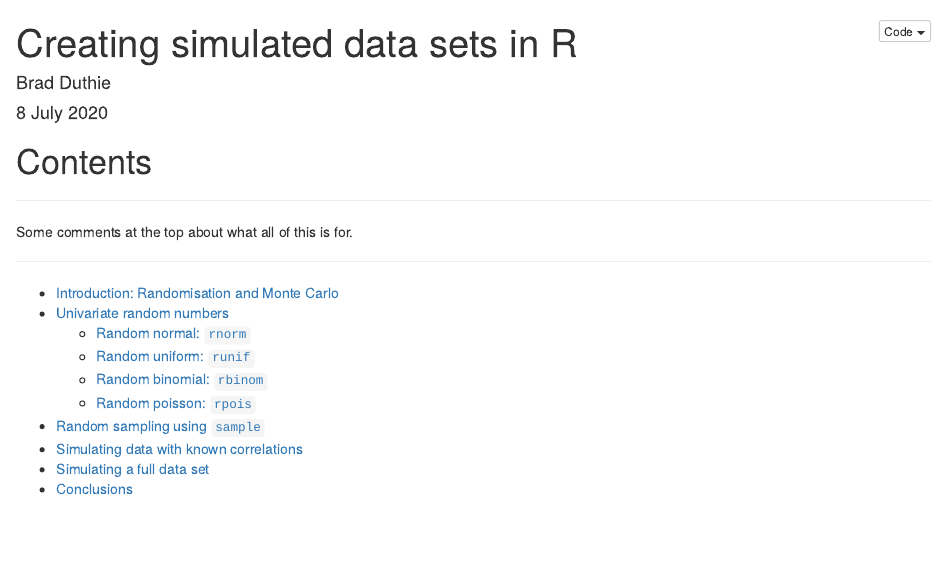
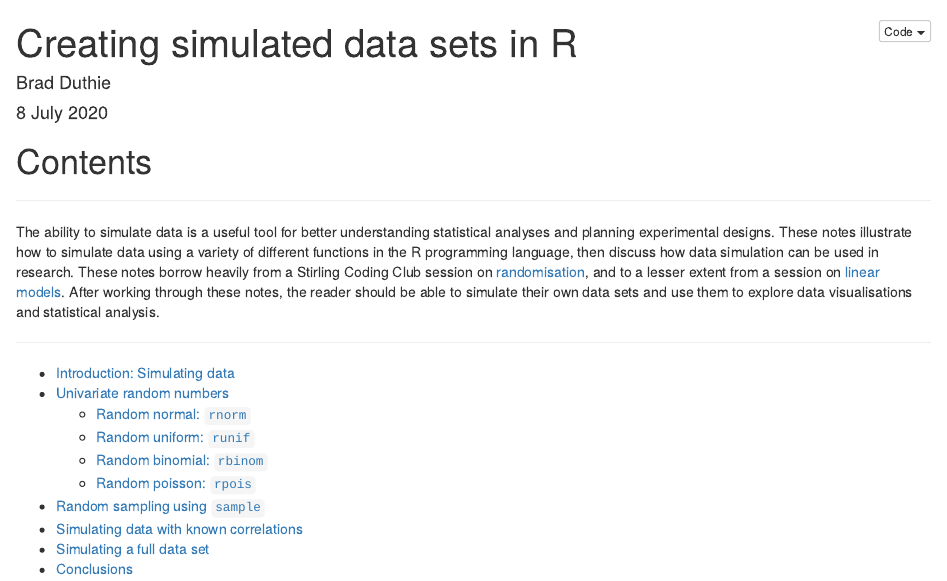
Before and after one commit to StirlingCodingClub/simulating_data, an R Markdown document (notes.Rmd): the page in a window 1100 px wide, from its top. Rendered offline with R 4.5, knitr and Pandoc, with nearby package versions; code that draws random numbers runs with fixed seeds of ours.

Commit message:
Update the notes with an introduction

```diff
--- a/notes.Rmd
+++ b/notes.Rmd
@@ -12,11 +12,11 @@ Contents
 
 ********************************************************************************
 
-Some comments at the top about what all of this is for.
+The ability to simulate data is a useful tool for better understanding statistical analyses and planning experimental designs. These notes illustrate how to simulate data using a variety of different functions in the R programming language, then discuss how data simulation can be used in research. These notes borrow heavily from a Stirling Coding Club session on [randomisation](https://stirlingcodingclub.github.io/randomisation/randomisation_notes.html), and to a lesser extent from a session on [linear models](https://stirlingcodingclub.github.io/linear_modelling/). After working through these notes, the reader should be able to simulate their own data sets and use them to explore data visualisations and statistical analysis.
 
 ********************************************************************************
 
-- [Introduction: Randomisation and Monte Carlo](#intro)
+- [Introduction: Simulating data](#intro)
 - [Univariate random numbers](#univariate)
     - [Random normal: `rnorm`](#rnorm)
     - [Random uniform: `runif`](#runif)
```
